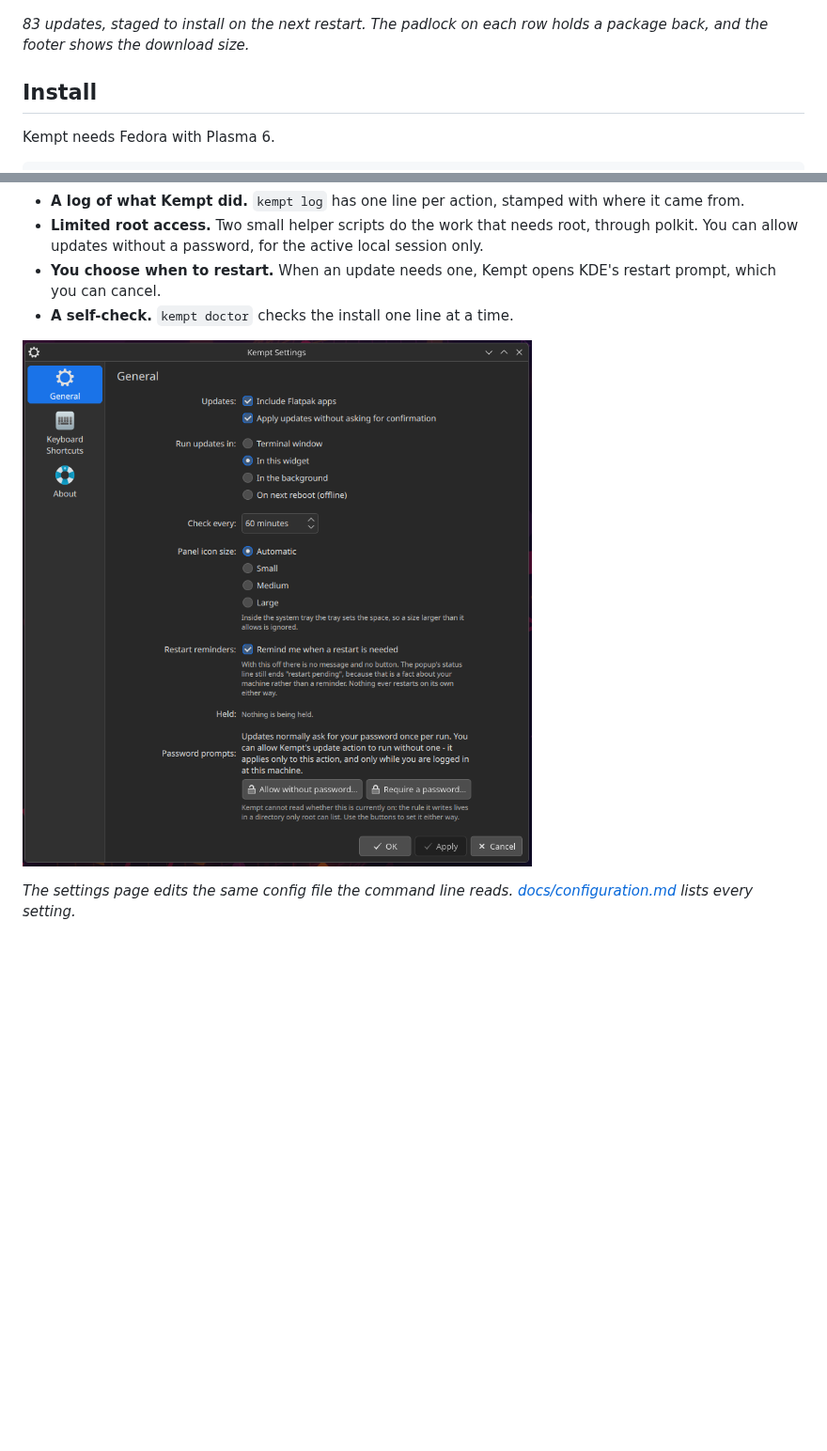
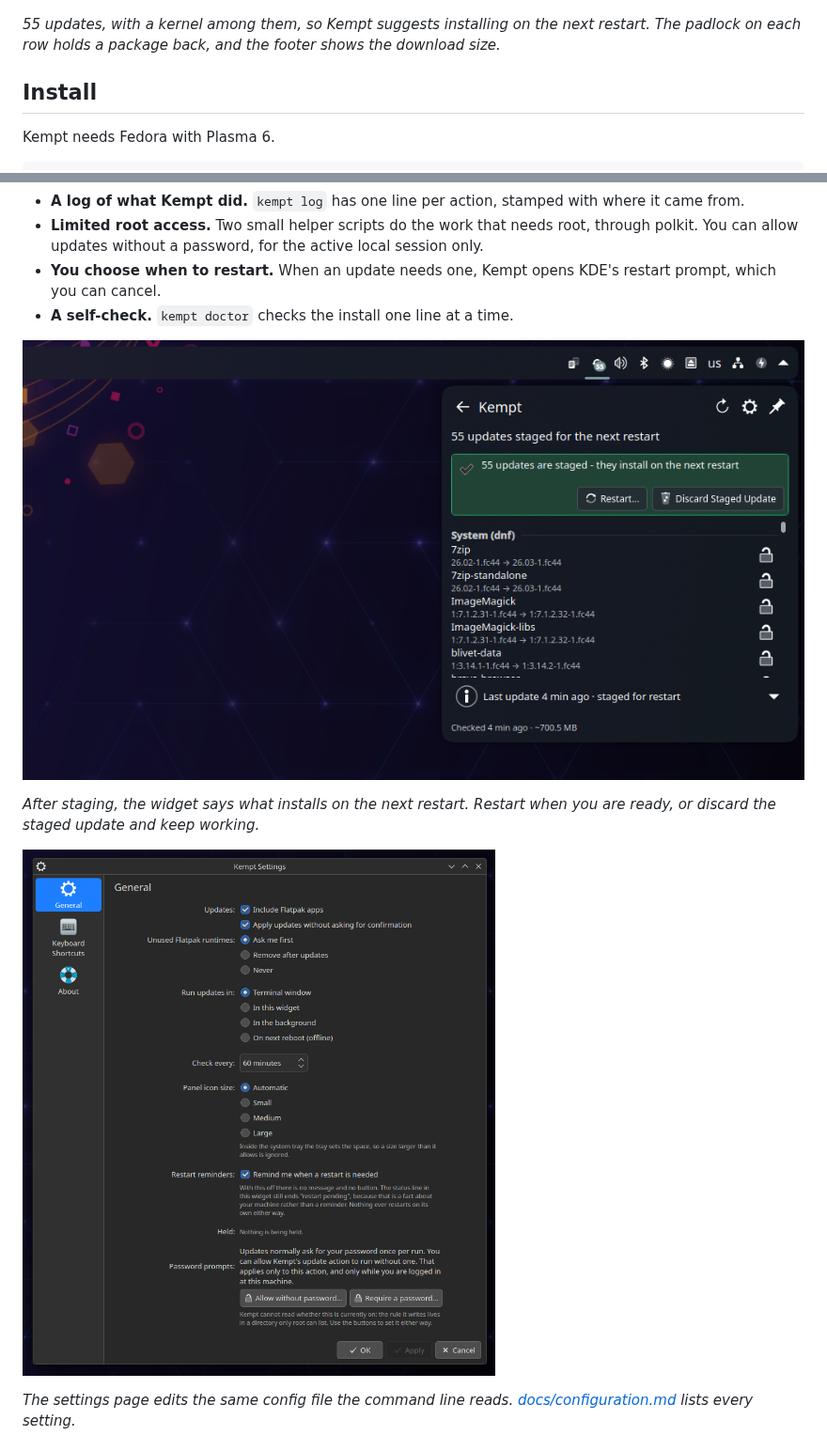
Before and after one commit to erez-c137/kempt, a Markdown page: README.md, 2 parts joined by grey strips. Shown at 94% size. GitHub-like rendering; pictures changed too: docs/images/kempt-settings.png, docs/images/kempt-staged.png (added); blank space fills up the shorter version.

Commit message:
docs: a staged-update screenshot, and the settings page with today's wording
The README caption under the main shot now describes it. The metainfo lists the staged shot second,
with each image's real size.

```diff
--- a/README.md
+++ b/README.md
@@ -10,8 +10,8 @@ Flatpak. Other distributions are planned.
 
 ![Kempt in the system tray, with the widget open: 55 updates available, and a note that the safest way to install a kernel update is on the next restart](docs/images/kempt-tray-popup.png)
 
-*83 updates, staged to install on the next restart. The padlock on each row holds a package back,
-and the footer shows the download size.*
+*55 updates, with a kernel among them, so Kempt suggests installing on the next restart. The
+padlock on each row holds a package back, and the footer shows the download size.*
 
 ## Install
 
@@ -78,6 +78,11 @@ so. For servers and unattended machines, Fedora's `dnf5-automatic` is the better
   you can cancel.
 - **A self-check.** `kempt doctor` checks the install one line at a time.
 
+![The widget after staging: 55 updates install on the next restart, with buttons to restart now or discard the staged update](docs/images/kempt-staged.png)
+
+*After staging, the widget says what installs on the next restart. Restart when you are ready, or
+discard the staged update and keep working.*
+
 ![Kempt's settings page: update sources, run surface, check interval, panel icon size, restart reminders and the password-prompt controls](docs/images/kempt-settings.png)
 
 *The settings page edits the same config file the command line reads.
```
Also changed, not shown: 2 other files.
